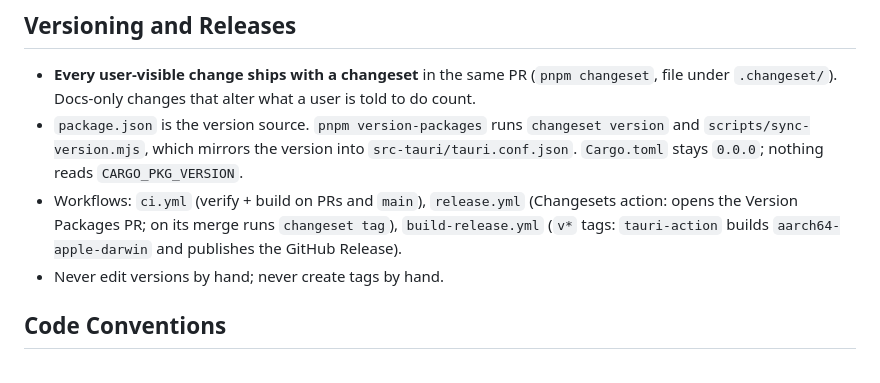
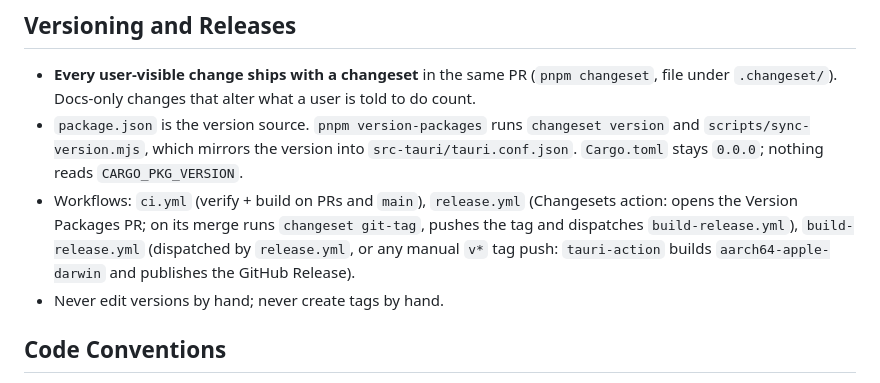
Before and after one commit to cef62/claude-usage-monitor, a Markdown page: CLAUDE.md, the part around the change. Drawn GitHub-style.

Commit message:
docs: describe the tag dispatch in the release pipeline
Update the versioning docs and design spec to match the release.yml
fix: changeset git-tag (not tag), the changesets/action@v2 inputs, and
build-release.yml now being dispatched from release.yml rather than
relying solely on the tag push trigger.

Co-Authored-By: Claude Opus 5 <noreply@anthropic.com>

```diff
--- a/CLAUDE.md
+++ b/CLAUDE.md
@@ -135,8 +135,10 @@ pnpm changeset          # add a changeset for a user-visible change (required in
   `scripts/sync-version.mjs`, which mirrors the version into `src-tauri/tauri.conf.json`.
   `Cargo.toml` stays `0.0.0`; nothing reads `CARGO_PKG_VERSION`.
 - Workflows: `ci.yml` (verify + build on PRs and `main`), `release.yml` (Changesets action:
-  opens the Version Packages PR; on its merge runs `changeset tag`), `build-release.yml`
-  (`v*` tags: `tauri-action` builds `aarch64-apple-darwin` and publishes the GitHub Release).
+  opens the Version Packages PR; on its merge runs `changeset git-tag`, pushes the tag and
+  dispatches `build-release.yml`), `build-release.yml` (dispatched by `release.yml`, or any
+  manual `v*` tag push: `tauri-action` builds `aarch64-apple-darwin` and publishes the GitHub
+  Release).
 - Never edit versions by hand; never create tags by hand.
 
 ## Code Conventions
```
Also changed, not shown: 1 other file.
